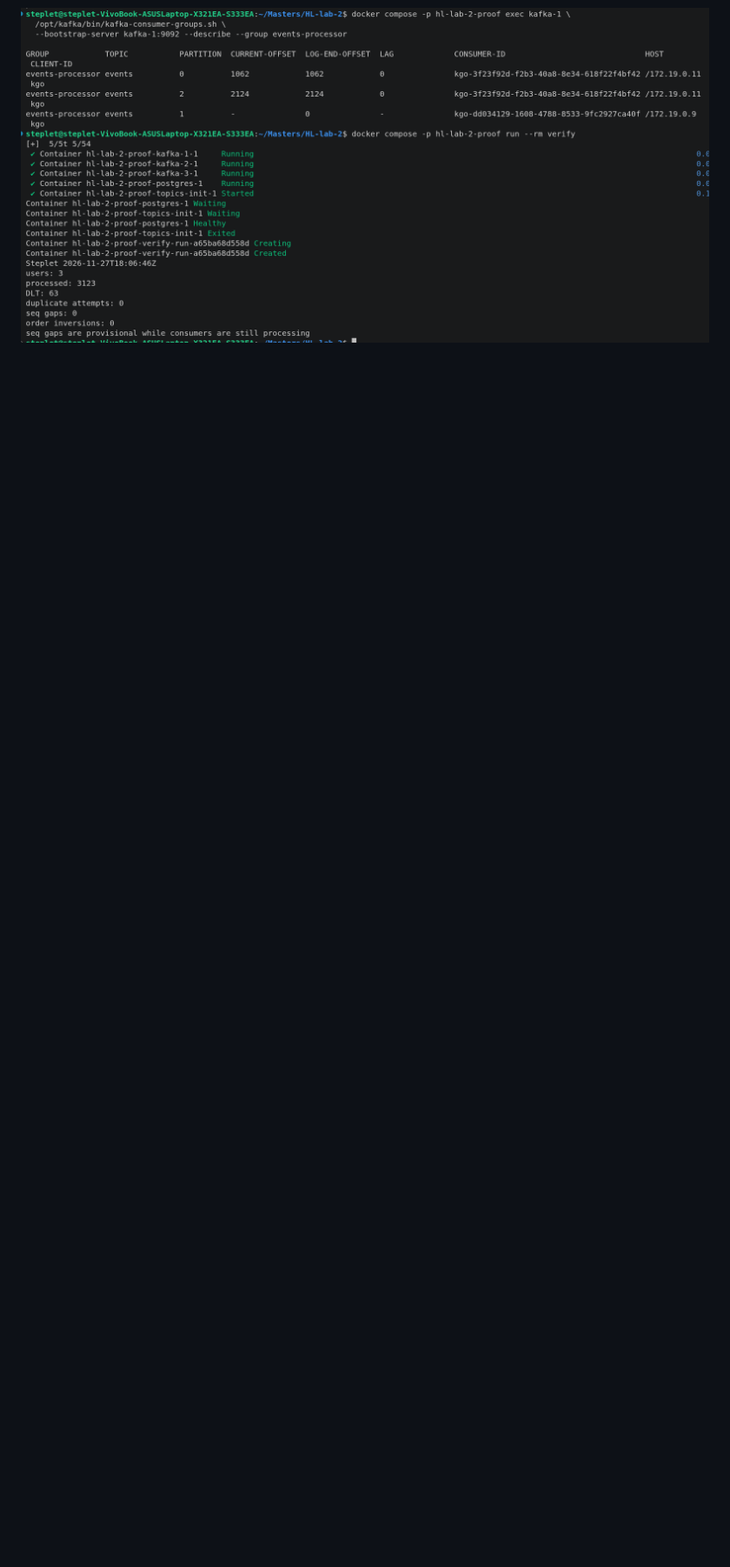
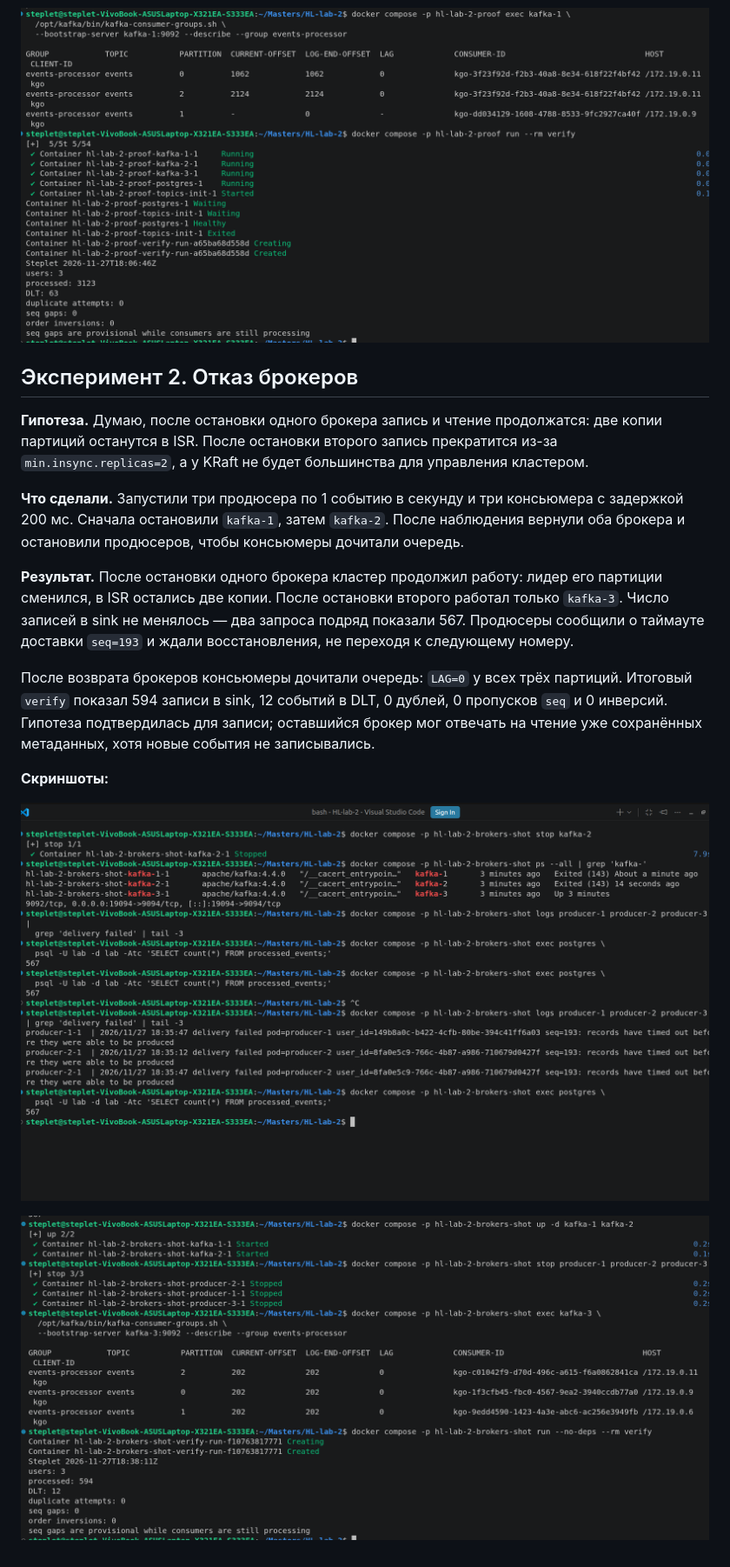
Before and after one commit to itmo-ipkn/highload_autumn_2026, a Markdown page: README.MD, the part around one of its changes. Shown at 87% size. Drawn GitHub-style; pictures changed too: pics/proof2.1.png (added), pics/proof2.2.png (added); blank space fills up the shorter version.

Commit message:
proof-2

```diff
--- a/README.MD
+++ b/README.MD
@@ -48,3 +48,19 @@ docker compose run --rm --build verify
 ![Передача партиции 2 от consumer-2 к consumer-1 после SIGKILL](pics/proof-1.1.png)
 
 ![Нулевой lag и итоговый вывод verify](pics/proof1.2.png)
+
+## Эксперимент 2. Отказ брокеров
+
+**Гипотеза.** Думаю, после остановки одного брокера запись и чтение продолжатся: две копии партиций останутся в ISR. После остановки второго запись прекратится из-за `min.insync.replicas=2`, а у KRaft не будет большинства для управления кластером.
+
+**Что сделали.** Запустили три продюсера по 1 событию в секунду и три консьюмера с задержкой 200 мс. Сначала остановили `kafka-1`, затем `kafka-2`. После наблюдения вернули оба брокера и остановили продюсеров, чтобы консьюмеры дочитали очередь.
+
+**Результат.** После остановки одного брокера кластер продолжил работу: лидер его партиции сменился, в ISR остались две копии. После остановки второго работал только `kafka-3`. Число записей в sink не менялось — два запроса подряд показали 567. Продюсеры сообщили о таймауте доставки `seq=193` и ждали восстановления, не переходя к следующему номеру.
+
+После возврата брокеров консьюмеры дочитали очередь: `LAG=0` у всех трёх партиций. Итоговый `verify` показал 594 записи в sink, 12 событий в DLT, 0 дублей, 0 пропусков `seq` и 0 инверсий. Гипотеза подтвердилась для записи; оставшийся брокер мог отвечать на чтение уже сохранённых метаданных, хотя новые события не записывались.
+
+**Скриншоты:**
+
+![Два брокера остановлены, sink не растёт, продюсеры сообщают об ошибках доставки](pics/proof2.1.png)
+
+![Брокеры восстановлены, lag равен нулю, проверка не нашла пропусков](pics/proof2.2.png)
```
Also changed, not shown: other parts of README.MD (+1 -1 lines), 2 other files.
